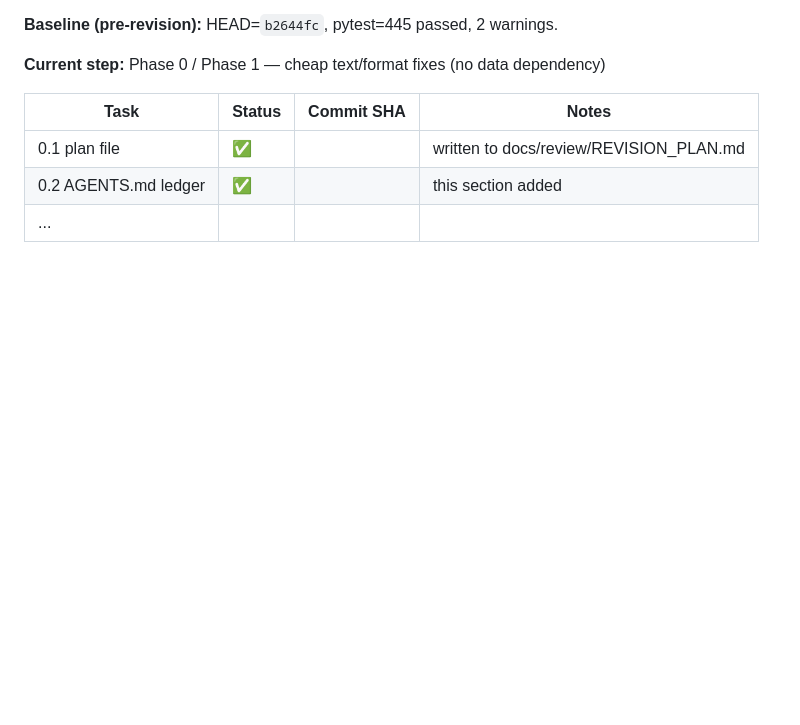
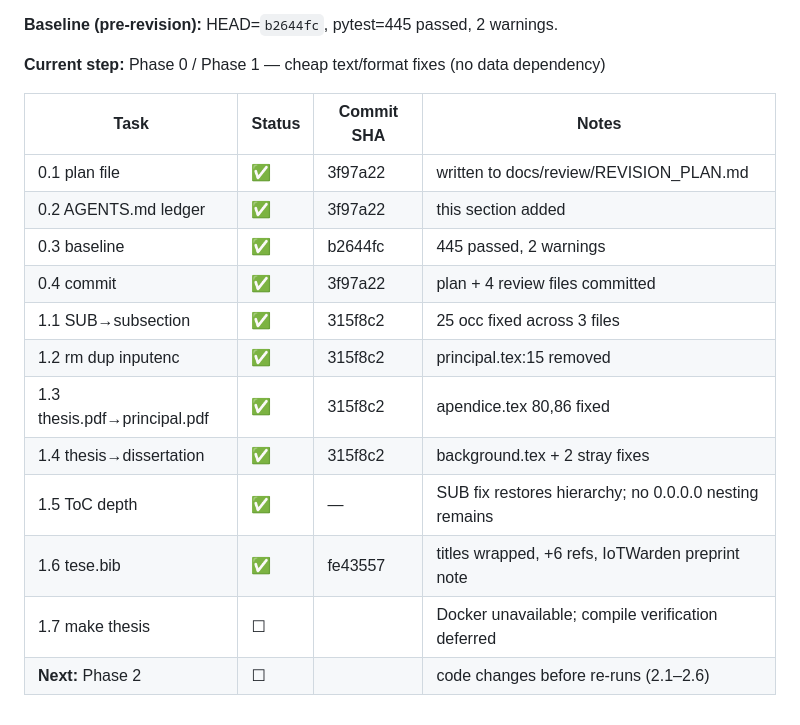
Before and after one commit to feli-santos/rl-iot-defense-system, a Markdown page: AGENTS.md, the part around the change. Drawn GitHub-style; blank space fills up the shorter version.

Commit message:
docs(AGENTS): update revision progress ledger through Phase 1

```diff
--- a/AGENTS.md
+++ b/AGENTS.md
@@ -96,6 +96,15 @@ Held-Out Benchmark / Ablation & Robustness stage).
 
 | Task | Status | Commit SHA | Notes |
 |---|---|---|---|
-| 0.1 plan file | ✅ | | written to docs/review/REVISION_PLAN.md |
-| 0.2 AGENTS.md ledger | ✅ | | this section added |
-| ... | | | |
+| 0.1 plan file | ✅ | 3f97a22 | written to docs/review/REVISION_PLAN.md |
+| 0.2 AGENTS.md ledger | ✅ | 3f97a22 | this section added |
+| 0.3 baseline | ✅ | b2644fc | 445 passed, 2 warnings |
+| 0.4 commit | ✅ | 3f97a22 | plan + 4 review files committed |
+| 1.1 SUB→subsection | ✅ | 315f8c2 | 25 occ fixed across 3 files |
+| 1.2 rm dup inputenc | ✅ | 315f8c2 | principal.tex:15 removed |
+| 1.3 thesis.pdf→principal.pdf | ✅ | 315f8c2 | apendice.tex 80,86 fixed |
+| 1.4 thesis→dissertation | ✅ | 315f8c2 | background.tex + 2 stray fixes |
+| 1.5 ToC depth | ✅ | — | SUB fix restores hierarchy; no 0.0.0.0 nesting remains |
+| 1.6 tese.bib | ✅ | fe43557 | titles wrapped, +6 refs, IoTWarden preprint note |
+| 1.7 make thesis | ☐ | | Docker unavailable; compile verification deferred |
+| **Next:** Phase 2 | ☐ | | code changes before re-runs (2.1–2.6) |
```
